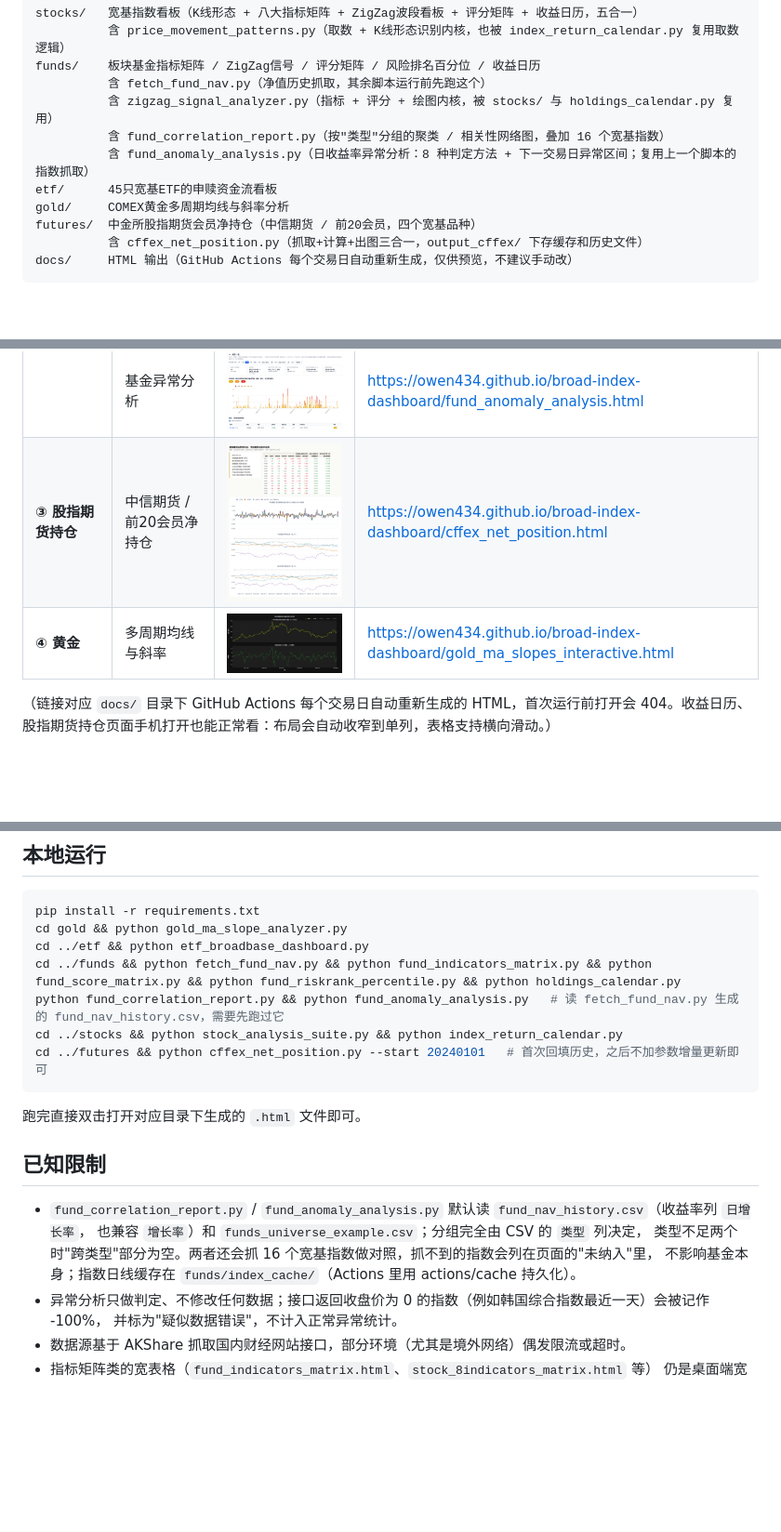
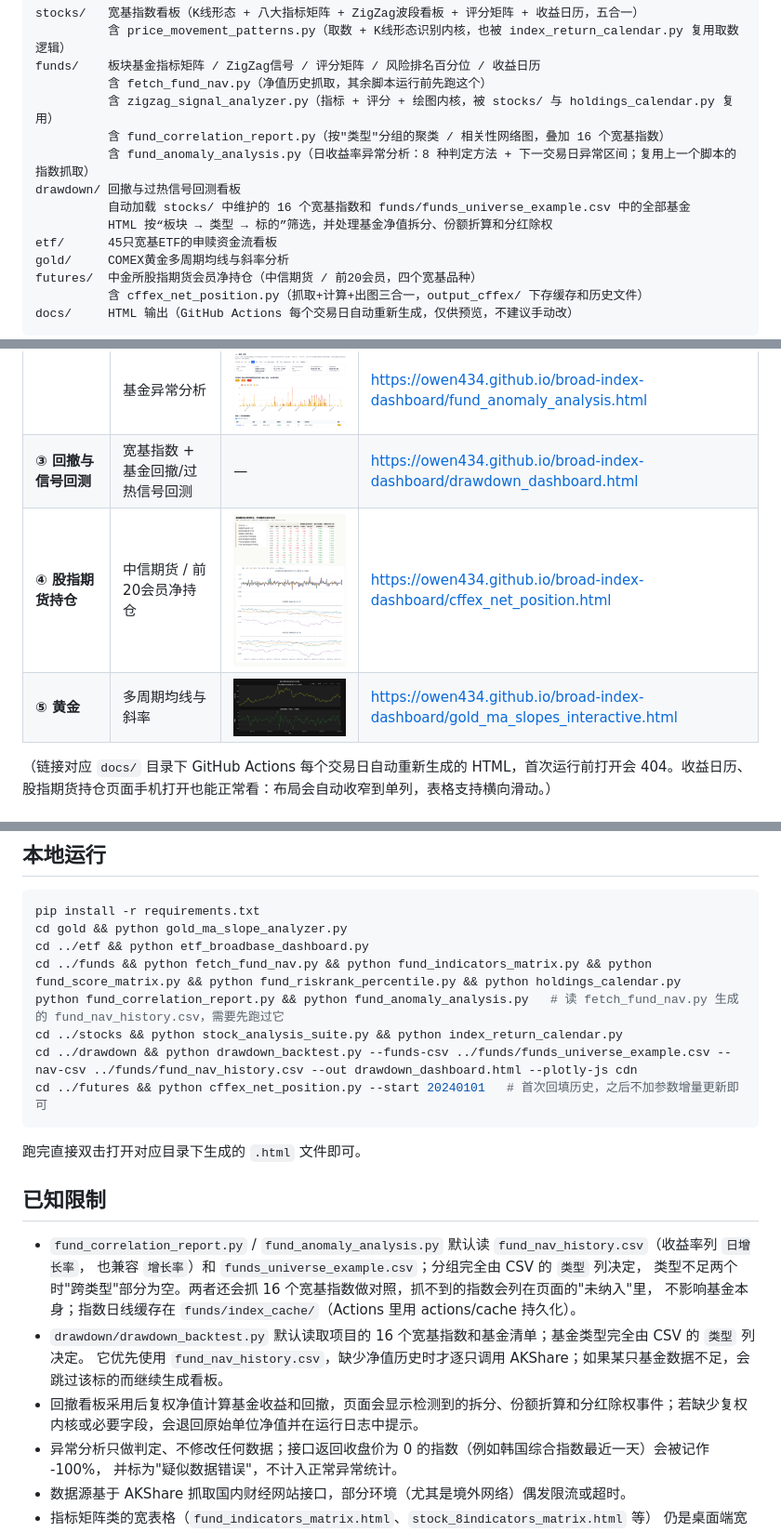
Before and after one commit to Owen434/broad-index-dashboard, a Markdown page: README.md, 3 parts joined by grey strips. Shown at 93% size. Drawn GitHub-style; blank space fills up the shorter version.

````diff
--- a/README.md
+++ b/README.md
@@ -166,6 +167,9 @@ funds/    板块基金指标矩阵 / ZigZag信号 / 评分矩阵 / 风险排名
           含 zigzag_signal_analyzer.py（指标 + 评分 + 绘图内核，被 stocks/ 与 holdings_calendar.py 复用）
           含 fund_correlation_report.py（按"类型"分组的聚类 / 相关性网络图，叠加 16 个宽基指数）
           含 fund_anomaly_analysis.py（日收益率异常分析：8 种判定方法 + 下一交易日异常区间；复用上一个脚本的指数抓取）
+drawdown/ 回撤与过热信号回测看板
+          自动加载 stocks/ 中维护的 16 个宽基指数和 funds/funds_universe_example.csv 中的全部基金
+          HTML 按“板块 → 类型 → 标的”筛选，并处理基金净值拆分、份额折算和分红除权
 etf/      45只宽基ETF的申赎资金流看板
 gold/     COMEX黄金多周期均线与斜率分析
 futures/  中金所股指期货会员净持仓（中信期货 / 前20会员，四个宽基品种）
@@ -187,8 +191,9 @@ docs/     HTML 输出（GitHub Actions 每个交易日自动重新生成，仅
 | | 板块基金收益日历 | <img src="docs/holdings_calendar.png" width="360"> | https://owen434.github.io/broad-index-dashboard/holdings_calendar.html |
 | | 基金相关性与聚类 | <img src="docs/基金分组聚类与相关性分析.png" width="360">| https://owen434.github.io/broad-index-dashboard/fund_correlation_report.html |
 | | 基金异常分析 | <img src="docs/收益率异常分析.png" width="360"> | https://owen434.github.io/broad-index-dashboard/fund_anomaly_analysis.html |
-| **③ 股指期货持仓** |中信期货 / 前20会员净持仓|<img src="docs/cffex_net_position.png" width="360"> | https://owen434.github.io/broad-index-dashboard/cffex_net_position.html |
-| **④ 黄金** | 多周期均线与斜率 | <img src="docs/黄金多周期均线及动能斜率分析系统.png" width="360"> | https://owen434.github.io/broad-index-dashboard/gold_ma_slopes_interactive.html |
+| **③ 回撤与信号回测** | 宽基指数 + 基金回撤/过热信号回测 | — | https://owen434.github.io/broad-index-dashboard/drawdown_dashboard.html |
+| **④ 股指期货持仓** |中信期货 / 前20会员净持仓|<img src="docs/cffex_net_position.png" width="360"> | https://owen434.github.io/broad-index-dashboard/cffex_net_position.html |
+| **⑤ 黄金** | 多周期均线与斜率 | <img src="docs/黄金多周期均线及动能斜率分析系统.png" width="360"> | https://owen434.github.io/broad-index-dashboard/gold_ma_slopes_interactive.html |
 
 （链接对应 `docs/` 目录下 GitHub Actions 每个交易日自动重新生成的 HTML，首次运行前打开会 404。收益日历、股指期货持仓页面手机打开也能正常看：布局会自动收窄到单列，表格支持横向滑动。）
 
@@ -211,6 +216,7 @@ cd ../etf && python etf_broadbase_dashboard.py
 cd ../funds && python fetch_fund_nav.py && python fund_indicators_matrix.py && python fund_score_matrix.py && python fund_riskrank_percentile.py && python holdings_calendar.py
 python fund_correlation_report.py && python fund_anomaly_analysis.py   # 读 fetch_fund_nav.py 生成的 fund_nav_history.csv，需要先跑过它
 cd ../stocks && python stock_analysis_suite.py && python index_return_calendar.py
+cd ../drawdown && python drawdown_backtest.py --funds-csv ../funds/funds_universe_example.csv --nav-csv ../funds/fund_nav_history.csv --out drawdown_dashboard.html --plotly-js cdn
 cd ../futures && python cffex_net_position.py --start 20240101   # 首次回填历史，之后不加参数增量更新即可
 ```
 
@@ -222,6 +228,9 @@ cd ../futures && python cffex_net_position.py --start 20240101   # 首次回填
   也兼容 `增长率`）和 `funds_universe_example.csv`；分组完全由 CSV 的 `类型` 列决定，
   类型不足两个时"跨类型"部分为空。两者还会抓 16 个宽基指数做对照，抓不到的指数会列在页面的"未纳入"里，
   不影响基金本身；指数日线缓存在 `funds/index_cache/`（Actions 里用 actions/cache 持久化）。
+- `drawdown/drawdown_backtest.py` 默认读取项目的 16 个宽基指数和基金清单；基金类型完全由 CSV 的 `类型` 列决定。
+  它优先使用 `fund_nav_history.csv`，缺少净值历史时才逐只调用 AKShare；如果某只基金数据不足，会跳过该标的而继续生成看板。
+- 回撤看板采用后复权净值计算基金收益和回撤，页面会显示检测到的拆分、份额折算和分红除权事件；若缺少复权内核或必要字段，会退回原始单位净值并在运行日志中提示。
 - 异常分析只做判定、不修改任何数据；接口返回收盘价为 0 的指数（例如韩国综合指数最近一天）会被记作 -100%，
   并标为"疑似数据错误"，不计入正常异常统计。
 - 数据源基于 AKShare 抓取国内财经网站接口，部分环境（尤其是境外网络）偶发限流或超时。
````
Also changed, not shown: other parts of README.md (+74 -73 lines).
